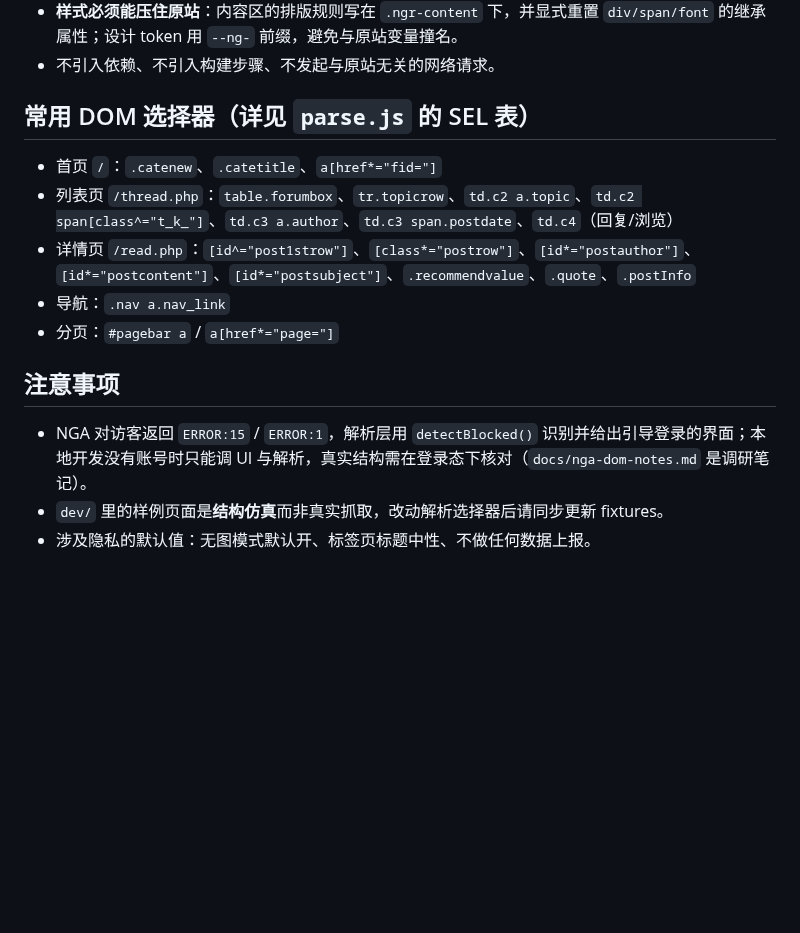
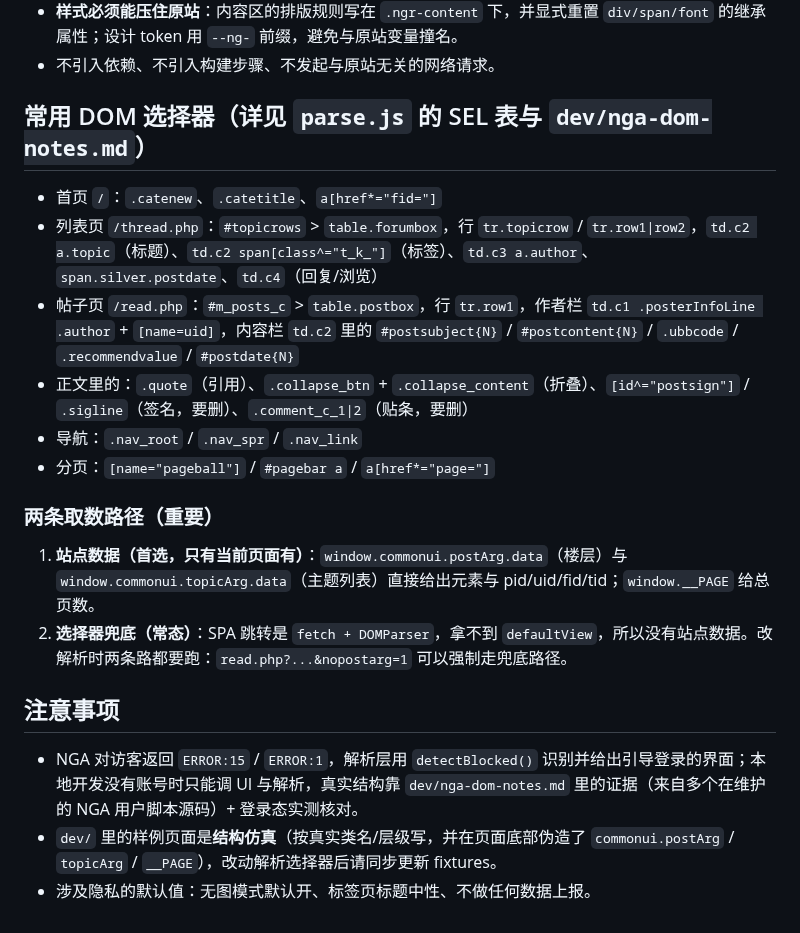
Before and after one commit to yuefeiduzi/nga-notion-fish, a Markdown page: AGENTS.md, the part around the change. GitHub-like rendering; blank space fills up the shorter version.

```diff
--- a/AGENTS.md
+++ b/AGENTS.md
@@ -57,16 +57,22 @@ extension/
 - **样式必须能压住原站**：内容区的排版规则写在 `.ngr-content` 下，并显式重置 `div/span/font` 的继承属性；设计 token 用 `--ng-` 前缀，避免与原站变量撞名。
 - 不引入依赖、不引入构建步骤、不发起与原站无关的网络请求。
 
-## 常用 DOM 选择器（详见 `parse.js` 的 SEL 表）
+## 常用 DOM 选择器（详见 `parse.js` 的 SEL 表与 `dev/nga-dom-notes.md`）
 
 - 首页 `/`：`.catenew`、`.catetitle`、`a[href*="fid="]`
-- 列表页 `/thread.php`：`table.forumbox`、`tr.topicrow`、`td.c2 a.topic`、`td.c2 span[class^="t_k_"]`、`td.c3 a.author`、`td.c3 span.postdate`、`td.c4`（回复/浏览）
-- 详情页 `/read.php`：`[id^="post1strow"]`、`[class*="postrow"]`、`[id*="postauthor"]`、`[id*="postcontent"]`、`[id*="postsubject"]`、`.recommendvalue`、`.quote`、`.postInfo`
-- 导航：`.nav a.nav_link`
-- 分页：`#pagebar a` / `a[href*="page="]`
+- 列表页 `/thread.php`：`#topicrows` > `table.forumbox`，行 `tr.topicrow` / `tr.row1|row2`，`td.c2 a.topic`（标题）、`td.c2 span[class^="t_k_"]`（标签）、`td.c3 a.author`、`span.silver.postdate`、`td.c4`（回复/浏览）
+- 帖子页 `/read.php`：`#m_posts_c` > `table.postbox`，行 `tr.row1`，作者栏 `td.c1 .posterInfoLine .author` + `[name=uid]`，内容栏 `td.c2` 里的 `#postsubject{N}` / `#postcontent{N}` / `.ubbcode` / `.recommendvalue` / `#postdate{N}`
+- 正文里的：`.quote`（引用）、`.collapse_btn` + `.collapse_content`（折叠）、`[id^="postsign"]` / `.sigline`（签名，要删）、`.comment_c_1|2`（贴条，要删）
+- 导航：`.nav_root` / `.nav_spr` / `.nav_link`
+- 分页：`[name="pageball"]` / `#pagebar a` / `a[href*="page="]`
+
+### 两条取数路径（重要）
+
+1. **站点数据（首选，只有当前页面有）**：`window.commonui.postArg.data`（楼层）与 `window.commonui.topicArg.data`（主题列表）直接给出元素与 pid/uid/fid/tid；`window.__PAGE` 给总页数。
+2. **选择器兜底（常态）**：SPA 跳转是 `fetch + DOMParser`，拿不到 `defaultView`，所以没有站点数据。改解析时两条路都要跑：`read.php?...&nopostarg=1` 可以强制走兜底路径。
 
 ## 注意事项
 
-- NGA 对访客返回 `ERROR:15` / `ERROR:1`，解析层用 `detectBlocked()` 识别并给出引导登录的界面；本地开发没有账号时只能调 UI 与解析，真实结构需在登录态下核对（`docs/nga-dom-notes.md` 是调研笔记）。
-- `dev/` 里的样例页面是**结构仿真**而非真实抓取，改动解析选择器后请同步更新 fixtures。
+- NGA 对访客返回 `ERROR:15` / `ERROR:1`，解析层用 `detectBlocked()` 识别并给出引导登录的界面；本地开发没有账号时只能调 UI 与解析，真实结构靠 `dev/nga-dom-notes.md` 里的证据（来自多个在维护的 NGA 用户脚本源码）+ 登录态实测核对。
+- `dev/` 里的样例页面是**结构仿真**（按真实类名/层级写，并在页面底部伪造了 `commonui.postArg` / `topicArg` / `__PAGE`），改动解析选择器后请同步更新 fixtures。
 - 涉及隐私的默认值：无图模式默认开、标签页标题中性、不做任何数据上报。
```
Also changed, not shown: README.md (+8 -2 lines), TODO.md (+12 -5 lines), dev/nga-dom-notes.md (added, +100 -0 lines), assets/preview-reading.png, 8 other files.
